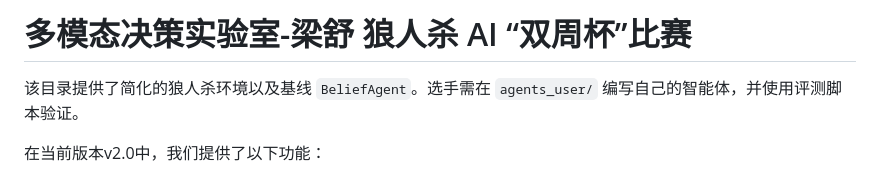
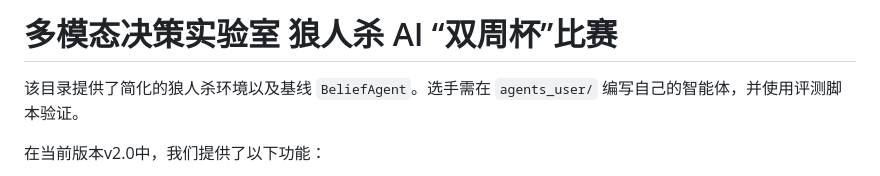
Before and after one commit to devince14/werewolf, a Markdown page: competition_template/README.md, the part around the change. Rendered like a GitHub page.

```diff
--- a/competition_template/README.md
+++ b/competition_template/README.md
@@ -1,5 +1,5 @@
 
-# 多模态决策实验室-梁舒 狼人杀 AI “双周杯”比赛
+# 多模态决策实验室 狼人杀 AI “双周杯”比赛
 
 该目录提供了简化的狼人杀环境以及基线 `BeliefAgent`。选手需在 `agents_user/` 编写自己的智能体，并使用评测脚本验证。
 
```
